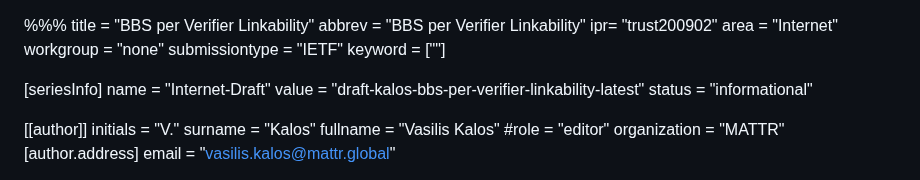
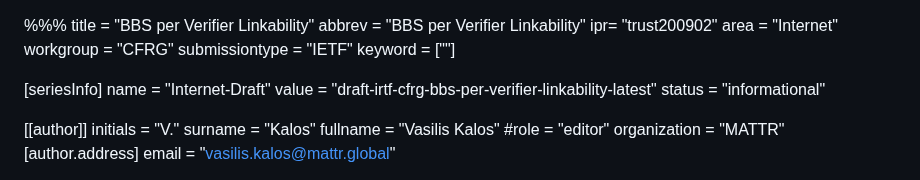
Before and after one commit to cfrg/draft-irtf-cfrg-bbs-pseudonyms, a Markdown page: draft-irtf-cfrg-bbs-per-verifier-linkability.md, the part around the change. Rendered like a GitHub page.

Commit message:
rename draft

```diff
--- a/draft-kalos-bbs-per-verifier-linkability.md
+++ b/draft-irtf-cfrg-bbs-per-verifier-linkability.md
@@ -3,13 +3,13 @@ title = "BBS per Verifier Linkability"
 abbrev = "BBS per Verifier Linkability"
 ipr= "trust200902"
 area = "Internet"
-workgroup = "none"
+workgroup = "CFRG"
 submissiontype = "IETF"
 keyword = [""]
 
 [seriesInfo]
 name = "Internet-Draft"
-value = "draft-kalos-bbs-per-verifier-linkability-latest"
+value = "draft-irtf-cfrg-bbs-per-verifier-linkability-latest"
 status = "informational"
 
 [[author]]
```
